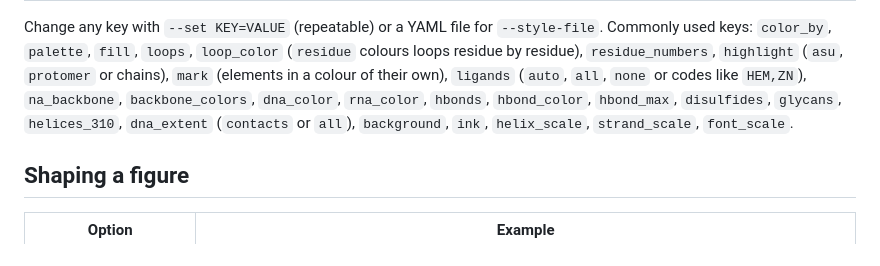
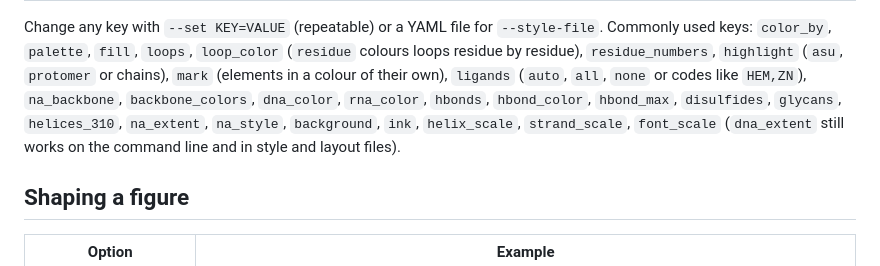
Before and after one commit to dzyla/foldmap, a Markdown page: README.md, the part around one of its changes. Rendered like a GitHub page.

```diff
--- a/README.md
+++ b/README.md
@@ -177,8 +185,8 @@ Change any key with `--set KEY=VALUE` (repeatable) or a YAML file for `--style-f
 `color_by`, `palette`, `fill`, `loops`, `loop_color` (`residue` colours loops residue by residue),
 `residue_numbers`, `highlight` (`asu`, `protomer` or chains), `mark` (elements in a colour of their own),
 `ligands` (`auto`, `all`, `none` or codes like `HEM,ZN`), `na_backbone`, `backbone_colors`, `dna_color`, `rna_color`,
-`hbonds`, `hbond_color`, `hbond_max`, `disulfides`, `glycans`, `helices_310`, `dna_extent`
-(`contacts` or `all`), `background`, `ink`, `helix_scale`, `strand_scale`, `font_scale`.
+`hbonds`, `hbond_color`, `hbond_max`, `disulfides`, `glycans`, `helices_310`, `na_extent`, `na_style`,
+`background`, `ink`, `helix_scale`, `strand_scale`, `font_scale` (`dna_extent` still works on the command line and in style and layout files).
 
 ## Shaping a figure
 
```
Also changed, not shown: other parts of README.md (+31 -5 lines), docs/images/lambda-repressor-dna.png, docs/images/ncrna-30qm.png (added), docs/images/nucleosome-1kx5.png (added), docs/images/zinc-fingers-blueprint.png, 9 other files.
